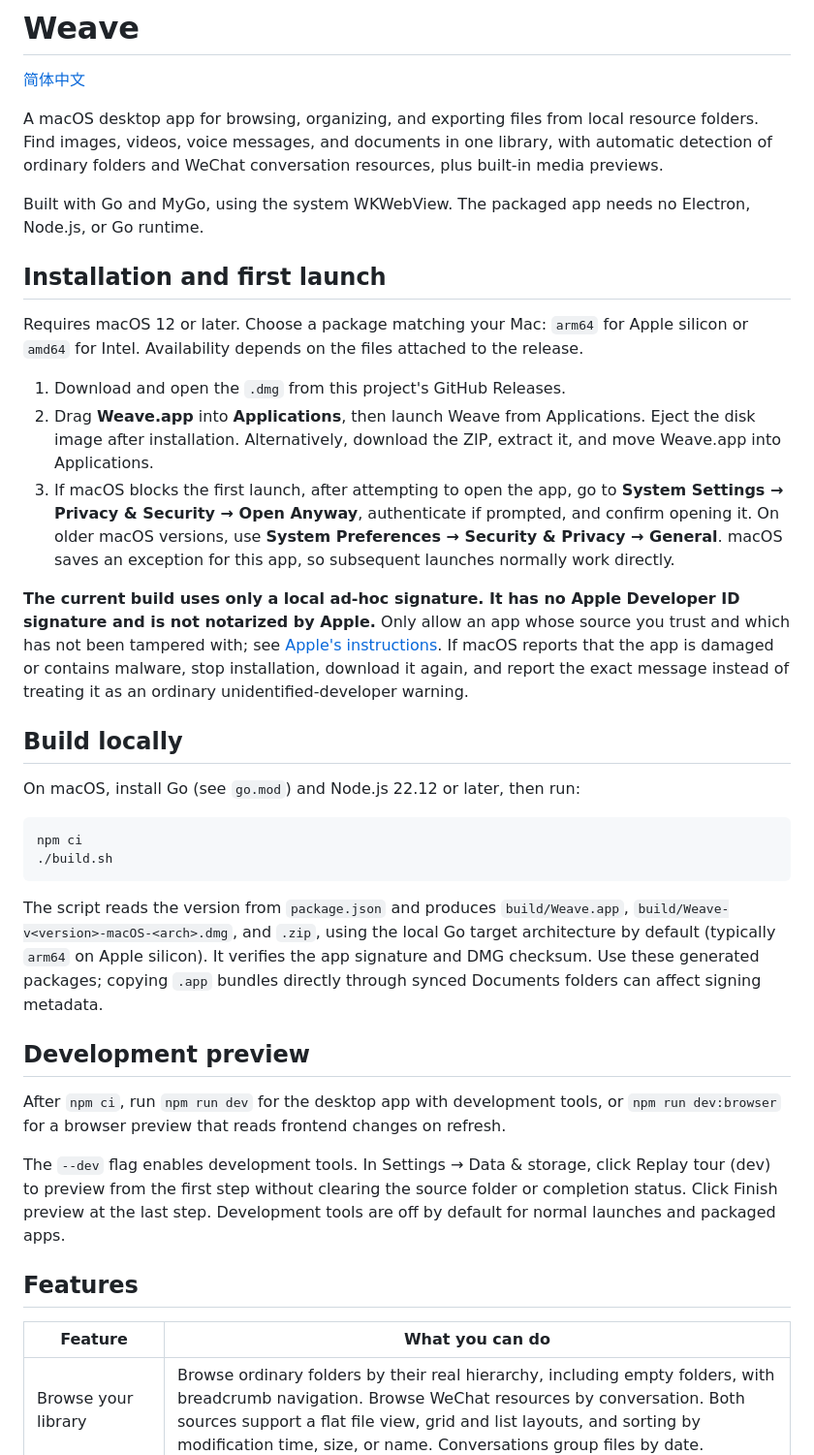
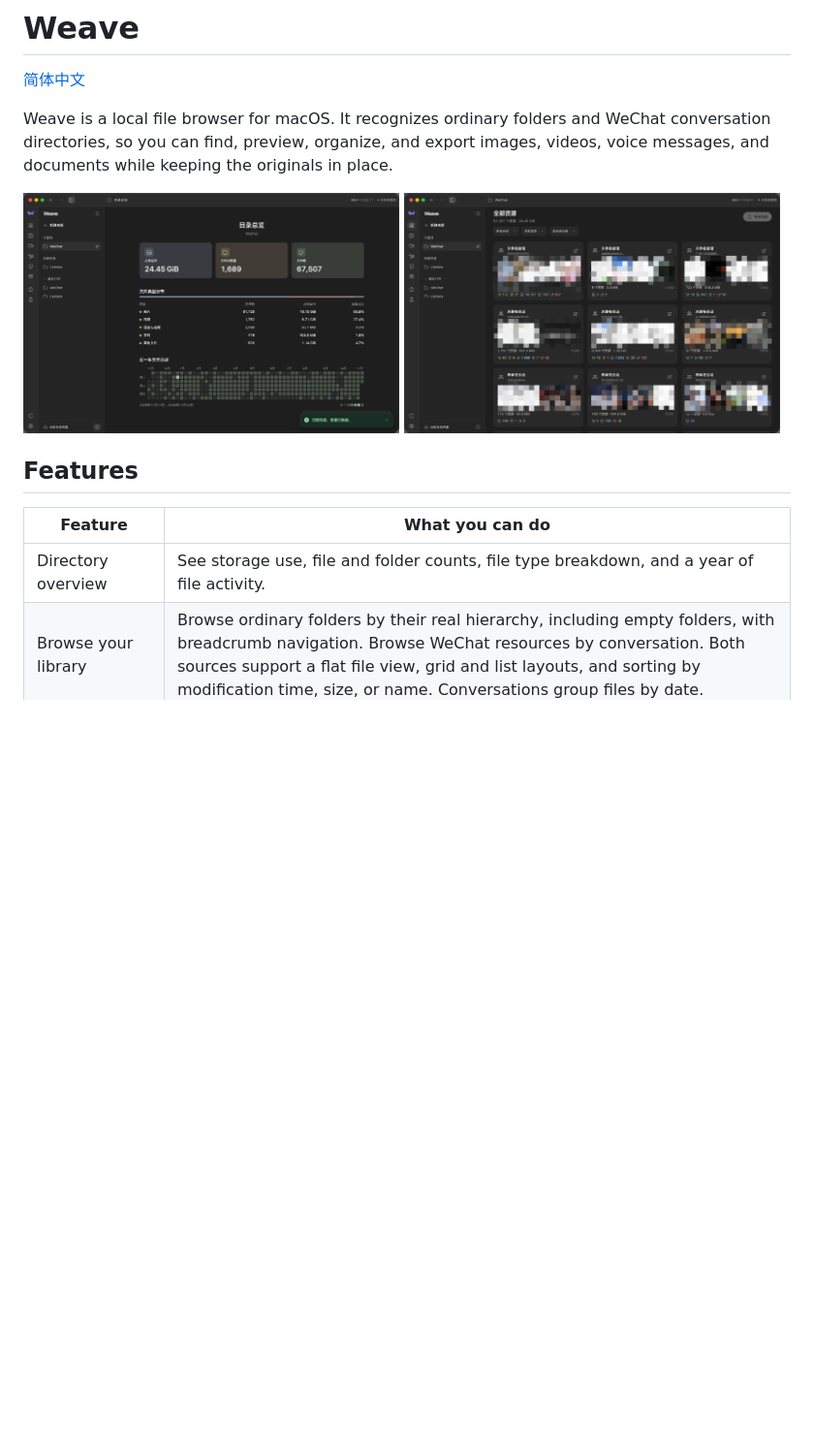
Before and after one commit to zyyv/weave, a Markdown page: README.md, the part around one of its changes. Shown at 97% size. GitHub-like rendering; pictures changed too: assets/screenshots/directory-overview.png (added), assets/screenshots/wechat-library.png (added); blank space fills up the shorter version.

````diff
--- a/README.md
+++ b/README.md
@@ -2,41 +2,18 @@
 
 [简体中文](README.zh-CN.md)
 
-A macOS desktop app for browsing, organizing, and exporting files from local resource folders. Find images, videos, voice messages, and documents in one library, with automatic detection of ordinary folders and WeChat conversation resources, plus built-in media previews.
+Weave is a local file browser for macOS. It recognizes ordinary folders and WeChat conversation directories, so you can find, preview, organize, and export images, videos, voice messages, and documents while keeping the originals in place.
 
-Built with Go and MyGo, using the system WKWebView. The packaged app needs no Electron, Node.js, or Go runtime.
-
-## Installation and first launch
-
-Requires macOS 12 or later. Choose a package matching your Mac: `arm64` for Apple silicon or `amd64` for Intel. Availability depends on the files attached to the release.
-
-1. Download and open the `.dmg` from this project's GitHub Releases.
-2. Drag **Weave.app** into **Applications**, then launch Weave from Applications. Eject the disk image after installation. Alternatively, download the ZIP, extract it, and move Weave.app into Applications.
-3. If macOS blocks the first launch, after attempting to open the app, go to **System Settings → Privacy & Security → Open Anyway**, authenticate if prompted, and confirm opening it. On older macOS versions, use **System Preferences → Security & Privacy → General**. macOS saves an exception for this app, so subsequent launches normally work directly.
-
-**The current build uses only a local ad-hoc signature. It has no Apple Developer ID signature and is not notarized by Apple.** Only allow an app whose source you trust and which has not been tampered with; see [Apple's instructions](https://support.apple.com/en-us/102445). If macOS reports that the app is damaged or contains malware, stop installation, download it again, and report the exact message instead of treating it as an ordinary unidentified-developer warning.
-
-## Build locally
-
-On macOS, install Go (see `go.mod`) and Node.js 22.12 or later, then run:
-
-```sh
-npm ci
-./build.sh
-```
-
-The script reads the version from `package.json` and produces `build/Weave.app`, `build/Weave-v<version>-macOS-<arch>.dmg`, and `.zip`, using the local Go target architecture by default (typically `arm64` on Apple silicon). It verifies the app signature and DMG checksum. Use these generated packages; copying `.app` bundles directly through synced Documents folders can affect signing metadata.
-
-## Development preview
-
-After `npm ci`, run `npm run dev` for the desktop app with development tools, or `npm run dev:browser` for a browser preview that reads frontend changes on refresh.
-
-The `--dev` flag enables development tools. In Settings → Data & storage, click Replay tour (dev) to preview from the first step without clearing the source folder or completion status. Click Finish preview at the last step. Development tools are off by default for normal launches and packaged apps.
+<p>
+  <img src="assets/screenshots/directory-overview.png" width="49%" alt="Directory overview showing storage, file types, and a year of activity">
+  <img src="assets/screenshots/wechat-library.png" width="49%" alt="WeChat library grouped by conversation">
+</p>
 
 ## Features
 
 | Feature | What you can do |
 | --- | --- |
+| Directory overview | See storage use, file and folder counts, file type breakdown, and a year of file activity. |
 | Browse your library | Browse ordinary folders by their real hierarchy, including empty folders, with breadcrumb navigation. Browse WeChat resources by conversation. Both sources support a flat file view, grid and list layouts, and sorting by modification time, size, or name. Conversations group files by date. |
 | Detect folder type | Detection is automatic by default. See the detected type and active mode in **Settings → Data & storage**. Override with Ordinary folder or WeChat conversations, or restore Automatic. Mode and grouping choices are saved separately for each resource root. |
 | Search and organize | Search filenames, tags, and bound conversation names or account identifiers. Combine file-type, conversation, and favorites filters; select multiple file types within a conversation. Add favorites and tags for later. |
````
Also changed, not shown: other parts of README.md (+47 -3 lines), README.zh-CN.md (+53 -32 lines), 9 other files.
